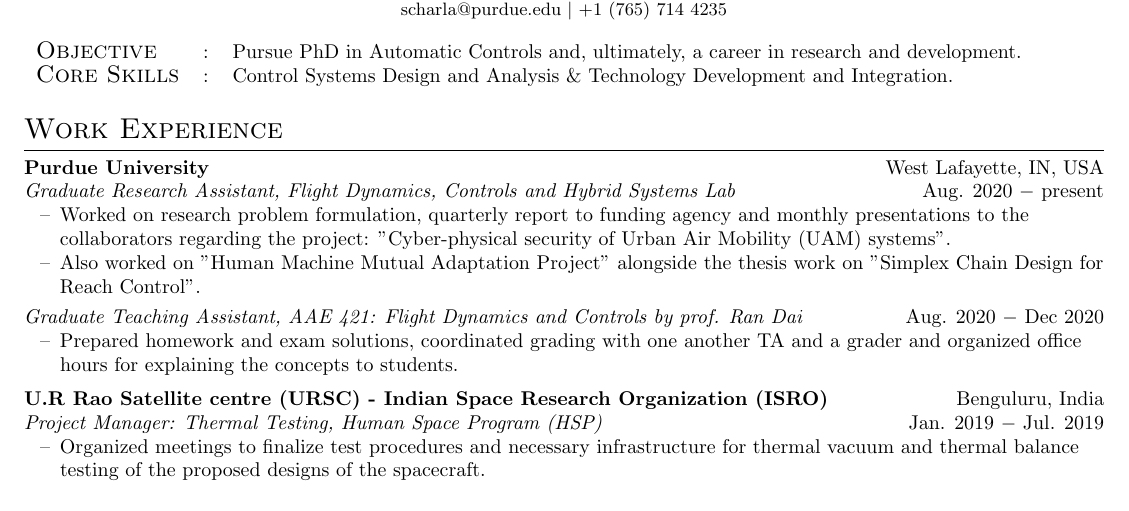
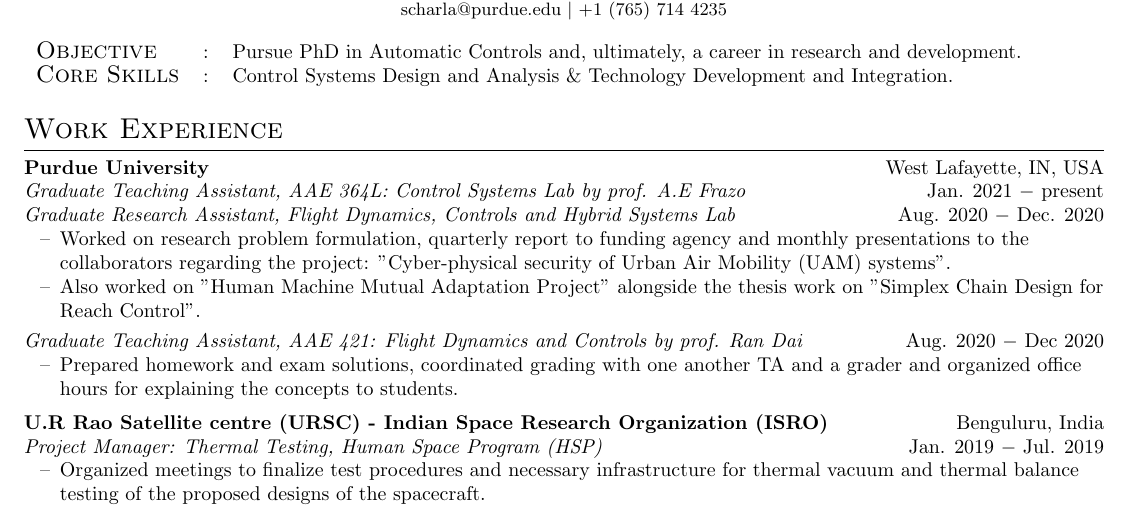
Before and after one commit to SeshaCharla/cv, a LaTeX CV (SeshaSai_cv.tex): part of the page, cut so that both start at the same text. Compiled offline with pdfLaTeX.

Commit message:
for prof.Bin Yao

```diff
--- a/SeshaSai_cv.tex
+++ b/SeshaSai_cv.tex
@@ -49,7 +49,8 @@
 
 \section{Work Experience}
 \noindent \textbf{Purdue University} \hfill West Lafayette, IN, USA \\
-\noindent \textit{Graduate Research Assistant, Flight Dynamics, Controls and Hybrid Systems Lab} \hfill Aug. 2020 $-$ present
+\noindent \textit{Graduate Teaching Assistant, AAE 364L: Control Systems Lab by prof. A.E Frazo} \hfill Jan. 2021 $-$ present\\
+\noindent \textit{Graduate Research Assistant, Flight Dynamics, Controls and Hybrid Systems Lab} \hfill Aug. 2020 $-$ Dec. 2020
 \begin{itemize}[noitemsep,nolistsep,leftmargin=0.25in,label={--}]
     \item Worked on research problem formulation, quarterly report to funding agency and monthly presentations to the collaborators regarding the project: "Cyber-physical security of Urban Air Mobility (UAM) systems".
     \item Also worked on "Human Machine Mutual Adaptation Project" alongside the thesis work on "Simplex Chain Design for Reach Control".
```
Also changed, not shown: SeshaSai_cv.tex (2 more changed lines).
